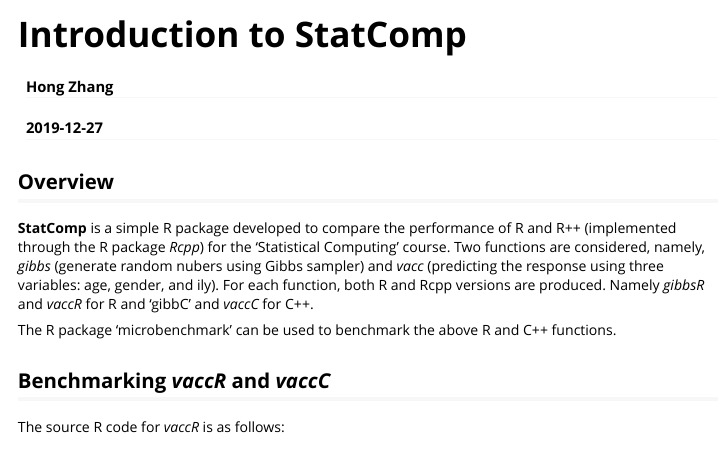
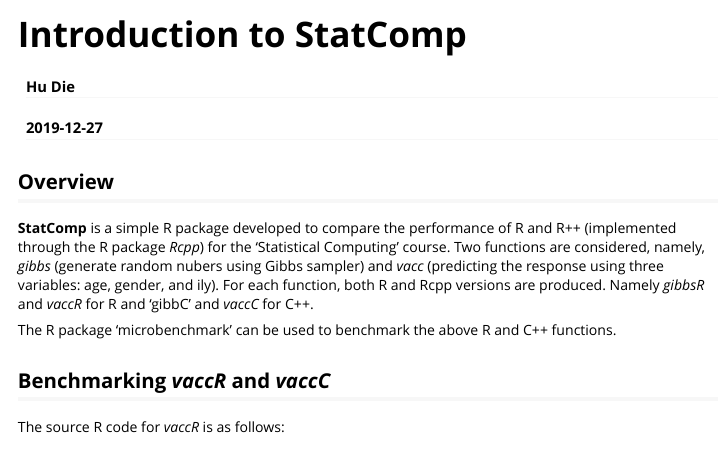
Before and after one commit to hudie-lab/StatComp, an R Markdown document (vignettes/intro.Rmd): the page in a window 1100 px wide, from its top. Rendered offline with R 4.5, knitr and Pandoc, with nearby package versions; code that draws random numbers runs with fixed seeds of ours; some code elsewhere in the file could not run offline.

Commit message:
first commit

```diff
--- a/vignettes/intro.Rmd
+++ b/vignettes/intro.Rmd
@@ -1,6 +1,6 @@
 ---
 title: "Introduction to StatComp"
-author: "Hong Zhang"
+author: "Hu Die"
 date: "`r Sys.Date()`"
 output: rmarkdown::html_vignette
 vignette: >
```
Also changed, not shown: 3 other files.
